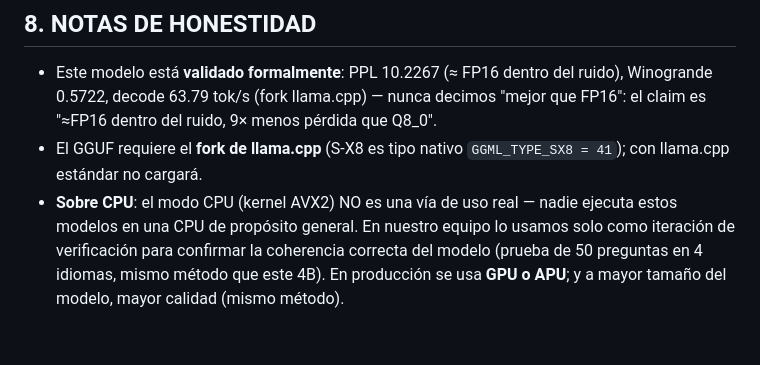
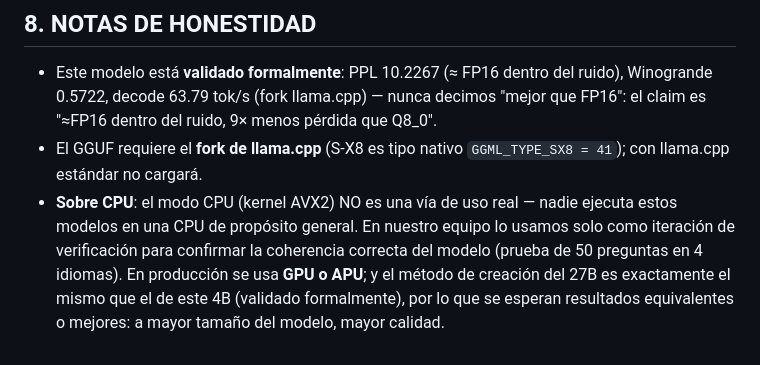
Before and after one commit to MarlaLabsAI/sx8-quantization, a Markdown page: QUICK-DEPLOY.md, the part around the change. GitHub-like rendering.

Commit message:
v27.1: QUICK-DEPLOY — metodo de CREACION identico (no validacion; 4B formal, 27B funcional)

```diff
--- a/QUICK-DEPLOY.md
+++ b/QUICK-DEPLOY.md
@@ -113,5 +113,7 @@ python3 scripts/infer_sx8.py --container Qwen3.5-4B-SX8v43.sx8
 - **Sobre CPU**: el modo CPU (kernel AVX2) NO es una vía de uso real — nadie ejecuta
   estos modelos en una CPU de propósito general. En nuestro equipo lo usamos solo como
   iteración de verificación para confirmar la coherencia correcta del modelo
-  (prueba de 50 preguntas en 4 idiomas, mismo método que este 4B). En producción se
-  usa **GPU o APU**; y a mayor tamaño del modelo, mayor calidad (mismo método).
+  (prueba de 50 preguntas en 4 idiomas). En producción se usa **GPU o APU**;
+  y el método de creación del 27B es exactamente el mismo que el de este 4B
+  (validado formalmente), por lo que se esperan resultados equivalentes o mejores:
+  a mayor tamaño del modelo, mayor calidad.
```
Also changed, not shown: qwen3.8-27b/QUICK-DEPLOY.md (+4 -3 lines).
